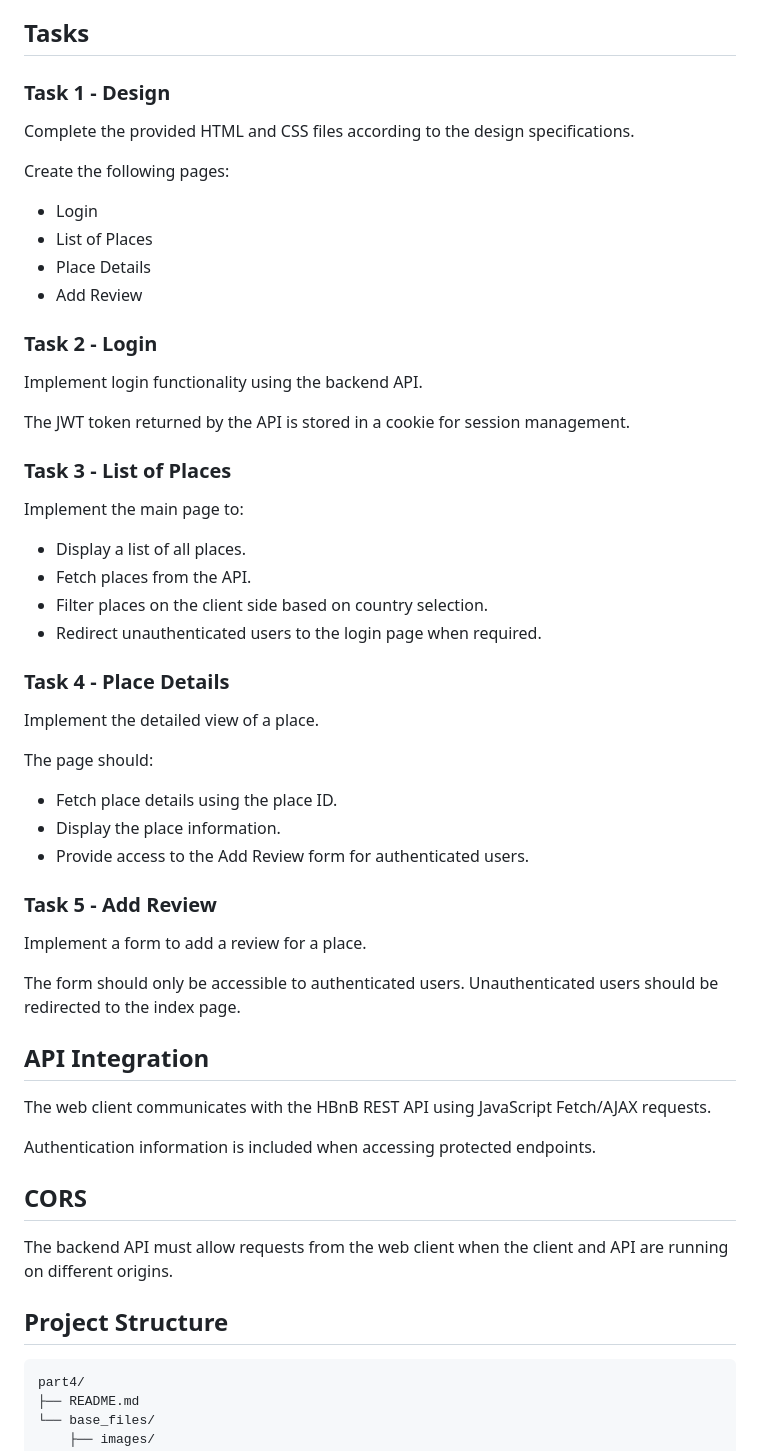
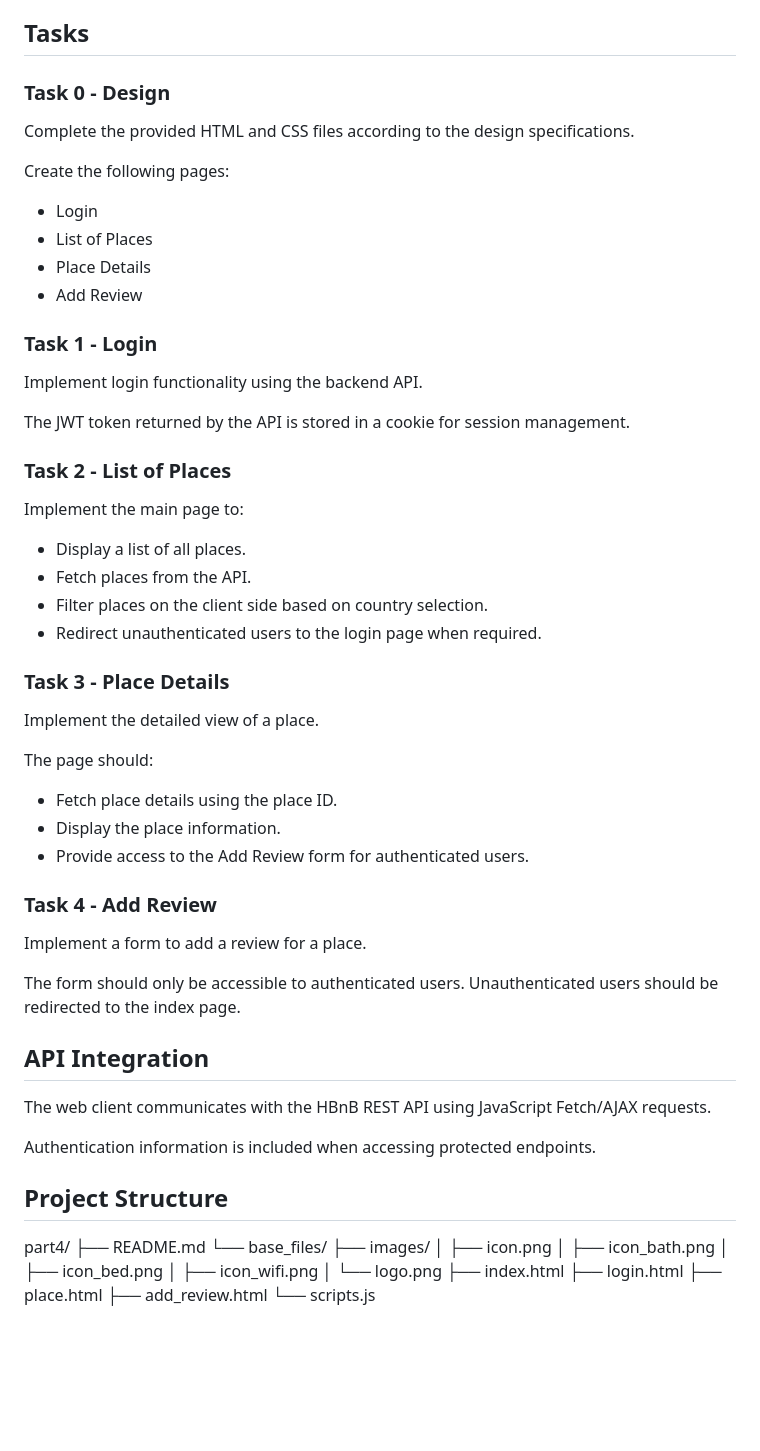
Before and after one commit to Jouri-IT/holbertonschool-hbnb, a Markdown page: part4/README.md, the part around the change. GitHub-like rendering; blank space fills up the shorter version.

Commit message:
Update Part 4 README structure

````diff
--- a/part4/README.md
+++ b/part4/README.md
@@ -31,7 +31,7 @@ The client connects to the HBnB REST API developed in the previous phases and pr
 
 ## Tasks
 
-### Task 1 - Design
+### Task 0 - Design
 
 Complete the provided HTML and CSS files according to the design specifications.
 
@@ -42,13 +42,13 @@ Create the following pages:
 - Place Details
 - Add Review
 
-### Task 2 - Login
+### Task 1 - Login
 
 Implement login functionality using the backend API.
 
 The JWT token returned by the API is stored in a cookie for session management.
 
-### Task 3 - List of Places
+### Task 2 - List of Places
 
 Implement the main page to:
 
@@ -57,7 +57,7 @@ Implement the main page to:
 - Filter places on the client side based on country selection.
 - Redirect unauthenticated users to the login page when required.
 
-### Task 4 - Place Details
+### Task 3 - Place Details
 
 Implement the detailed view of a place.
 
@@ -67,7 +67,7 @@ The page should:
 - Display the place information.
 - Provide access to the Add Review form for authenticated users.
 
-### Task 5 - Add Review
+### Task 4 - Add Review
 
 Implement a form to add a review for a place.
 
@@ -79,13 +79,8 @@ The web client communicates with the HBnB REST API using JavaScript Fetch/AJAX r
 
 Authentication information is included when accessing protected endpoints.
 
-## CORS
-
-The backend API must allow requests from the web client when the client and API are running on different origins.
-
 ## Project Structure
 
-```text
 part4/
 ├── README.md
 └── base_files/
````
